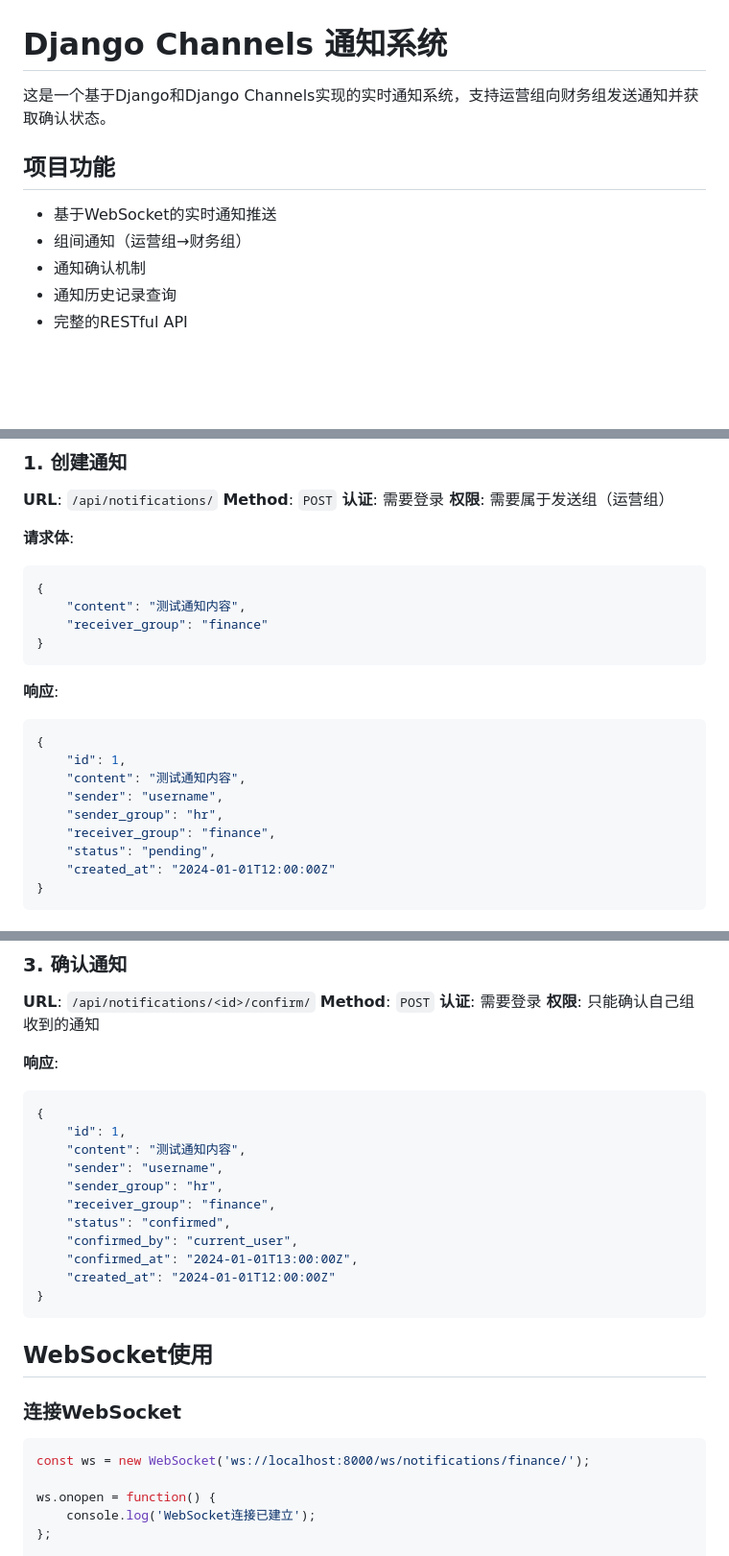
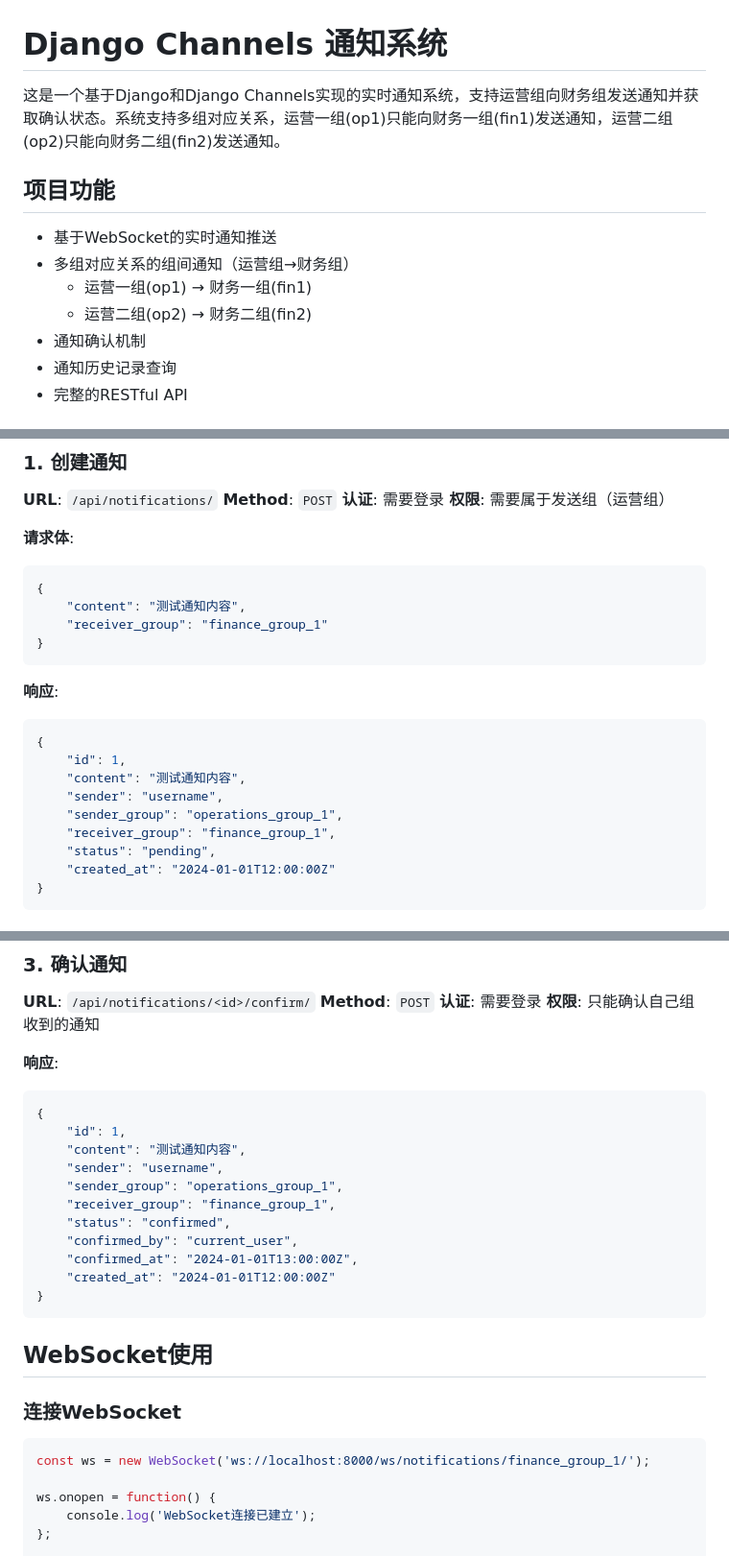
Before and after one commit to dingxiaotian1/channel_notify, a Markdown page: README.md, 3 parts joined by grey strips. Shown at 96% size. GitHub-like rendering; blank space fills up the shorter version.

Commit message:
docs: 更新README文档以反映多组对应关系和消息类型
更新README文档，详细说明运营组与财务组的多对多关系，并添加WebSocket消息类型的详细说明。同时修正示例中的组名以匹配实际实现。

````diff
--- a/README.md
+++ b/README.md
@@ -1,11 +1,13 @@
 # Django Channels 通知系统
 
-这是一个基于Django和Django Channels实现的实时通知系统，支持运营组向财务组发送通知并获取确认状态。
+这是一个基于Django和Django Channels实现的实时通知系统，支持运营组向财务组发送通知并获取确认状态。系统支持多组对应关系，运营一组(op1)只能向财务一组(fin1)发送通知，运营二组(op2)只能向财务二组(fin2)发送通知。
 
 ## 项目功能
 
 - 基于WebSocket的实时通知推送
-- 组间通知（运营组→财务组）
+- 多组对应关系的组间通知（运营组→财务组）
+  - 运营一组(op1) → 财务一组(fin1)
+  - 运营二组(op2) → 财务二组(fin2)
 - 通知确认机制
 - 通知历史记录查询
 - 完整的RESTful API
@@ -130,7 +132,7 @@ python manage.py runserver
 ```json
 {
     "content": "测试通知内容",
-    "receiver_group": "finance"
+    "receiver_group": "finance_group_1"
 }
 ```
 
@@ -140,8 +142,8 @@ python manage.py runserver
     "id": 1,
     "content": "测试通知内容",
     "sender": "username",
-    "sender_group": "hr",
-    "receiver_group": "finance",
+    "sender_group": "operations_group_1",
+    "receiver_group": "finance_group_1",
     "status": "pending",
     "created_at": "2024-01-01T12:00:00Z"
 }
@@ -186,8 +188,8 @@ python manage.py runserver
     "id": 1,
     "content": "测试通知内容",
     "sender": "username",
-    "sender_group": "hr",
-    "receiver_group": "finance",
+    "sender_group": "operations_group_1",
+    "receiver_group": "finance_group_1",
     "status": "confirmed",
     "confirmed_by": "current_user",
     "confirmed_at": "2024-01-01T13:00:00Z",
@@ -200,7 +202,7 @@ python manage.py runserver
 ### 连接WebSocket
 
 ```javascript
-const ws = new WebSocket('ws://localhost:8000/ws/notifications/finance/');
+const ws = new WebSocket('ws://localhost:8000/ws/notifications/finance_group_1/');
 
 ws.onopen = function() {
     console.log('WebSocket连接已建立');
````
Also changed, not shown: other parts of README.md (+4 -3 lines).
